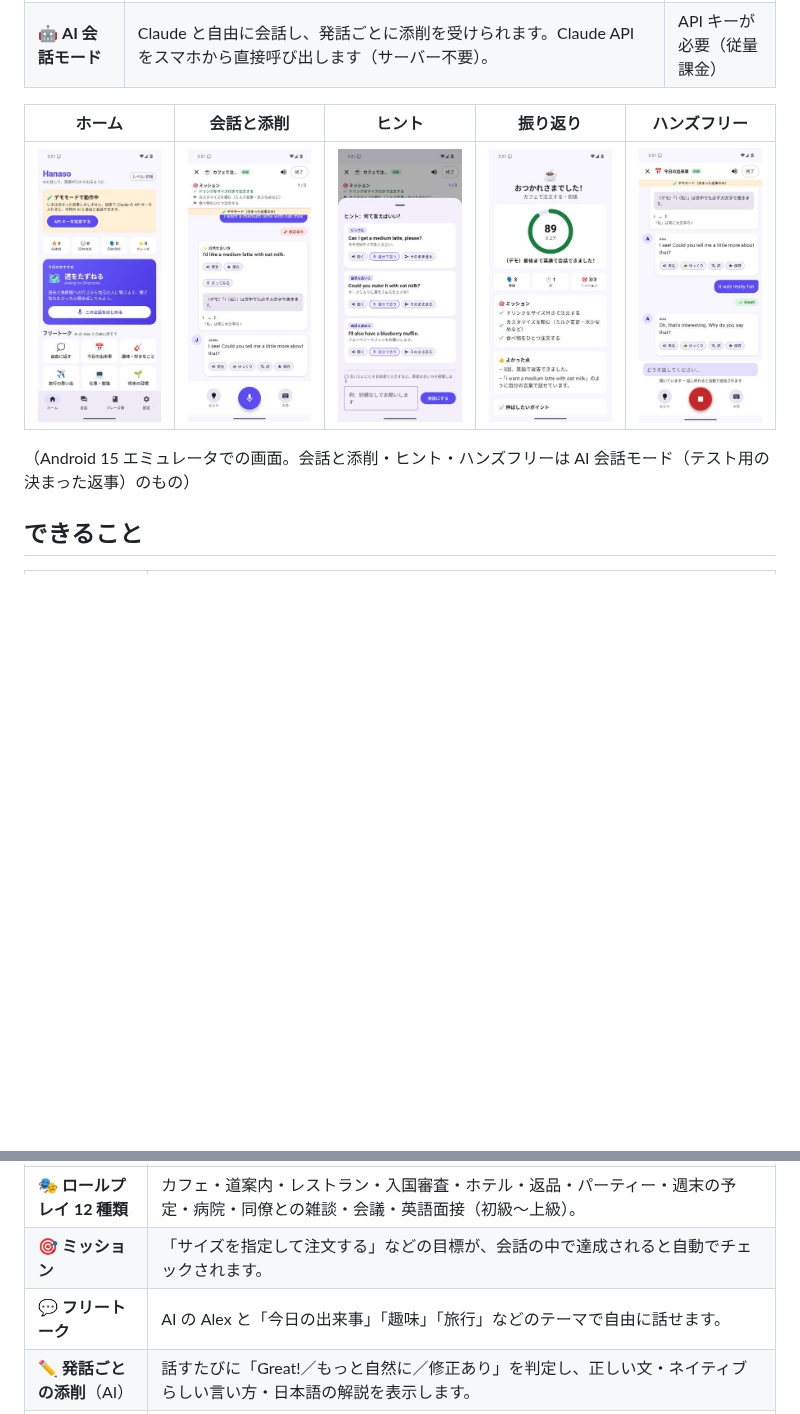
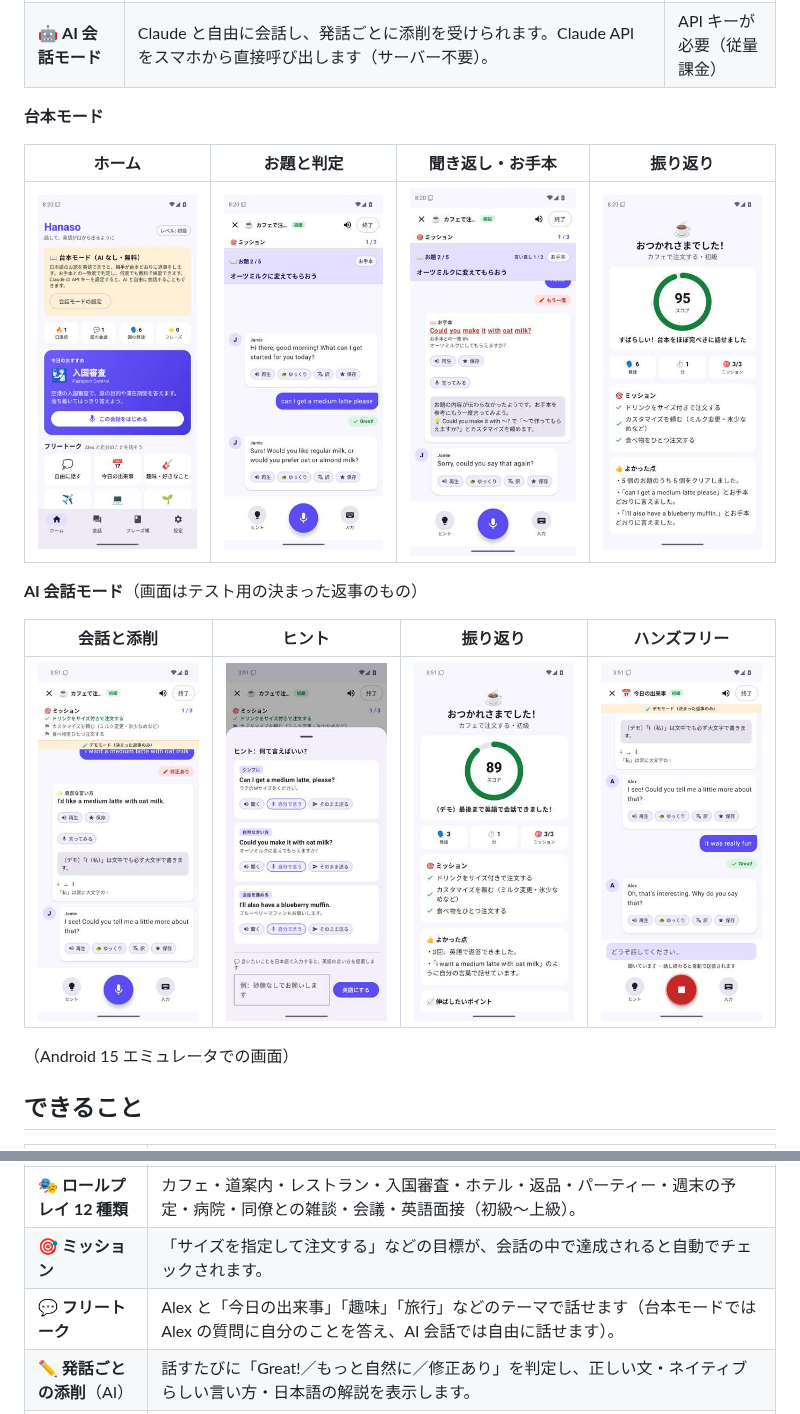
Before and after one commit to twatanabe1436-coder/Claude-cloud, a Markdown page: hanaso_android/README.md, 2 parts joined by grey strips. Rendered like a GitHub page; pictures changed too: hanaso_android/docs/home.jpg, hanaso_android/docs/script_retry.jpg (added), hanaso_android/docs/script_summary.jpg (added); blank space fills up the shorter version.

Commit message:
Show script-mode screens in the Hanaso README
Co-Authored-By: Claude Opus 5.5 <noreply@anthropic.com>
Claude-Session: https://claude.ai/code/session_01Y7QsvmFuPcyQyY8PXMWoQQ

```diff
--- a/hanaso_android/README.md
+++ b/hanaso_android/README.md
@@ -10,11 +10,19 @@
 | 📖 **台本モード**（既定） | 日本語のお題（「ラテの M サイズを注文しよう」など）を英語で言うと、相手が台本どおりに返事をします。お手本との一致度とキーワードで判定し、違ったら聞き返されます。AI を使わないのでオフラインでも動きます。 | **無料** |
 | 🤖 **AI 会話モード** | Claude と自由に会話し、発話ごとに添削を受けられます。Claude API をスマホから直接呼び出します（サーバー不要）。 | API キーが必要（従量課金） |
 
-| ホーム | 会話と添削 | ヒント | 振り返り | ハンズフリー |
-|:---:|:---:|:---:|:---:|:---:|
-| ![ホーム](docs/home.jpg) | ![会話と添削](docs/talk.jpg) | ![ヒント](docs/hint.jpg) | ![振り返り](docs/summary.jpg) | ![ハンズフリー](docs/handsfree.jpg) |
+**台本モード**
 
-（Android 15 エミュレータでの画面。会話と添削・ヒント・ハンズフリーは AI 会話モード（テスト用の決まった返事）のもの）
+| ホーム | お題と判定 | 聞き返し・お手本 | 振り返り |
+|:---:|:---:|:---:|:---:|
+| ![ホーム](docs/home.jpg) | ![お題と判定](docs/script_talk.jpg) | ![聞き返し](docs/script_retry.jpg) | ![振り返り](docs/script_summary.jpg) |
+
+**AI 会話モード**（画面はテスト用の決まった返事のもの）
+
+| 会話と添削 | ヒント | 振り返り | ハンズフリー |
+|:---:|:---:|:---:|:---:|
+| ![会話と添削](docs/talk.jpg) | ![ヒント](docs/hint.jpg) | ![振り返り](docs/summary.jpg) | ![ハンズフリー](docs/handsfree.jpg) |
+
+（Android 15 エミュレータでの画面）
 
 ## できること
 
@@ -24,7 +32,7 @@
 | 📖 **台本モード** | 全 18 本の台本（ロールプレイ 12＋フリートーク 6、各 5 問）。お手本の単語のうち言えたものを緑、言えなかったものを赤で表示し、「Great!／OK! 通じた／もう一度」で判定します。言い直しは 2 回まで（その後はお手本を見せて次へ）。自分のことを答える「自由回答」のお題もあります。 |
 | 🎭 **ロールプレイ 12 種類** | カフェ・道案内・レストラン・入国審査・ホテル・返品・パーティー・週末の予定・病院・同僚との雑談・会議・英語面接（初級〜上級）。 |
 | 🎯 **ミッション** | 「サイズを指定して注文する」などの目標が、会話の中で達成されると自動でチェックされます。 |
-| 💬 **フリートーク** | AI の Alex と「今日の出来事」「趣味」「旅行」などのテーマで自由に話せます。 |
+| 💬 **フリートーク** | Alex と「今日の出来事」「趣味」「旅行」などのテーマで話せます（台本モードでは Alex の質問に自分のことを答え、AI 会話では自由に話せます）。 |
 | ✏️ **発話ごとの添削**（AI） | 話すたびに「Great!／もっと自然に／修正あり」を判定し、正しい文・ネイティブらしい言い方・日本語の解説を表示します。 |
 | 💡 **ヒント** | 詰まったら、次に言えることを提案します（台本モードはお手本と言い換え）。AI 会話では**日本語で言いたいこと**を入れると英語の言い方を提案し、見ながら自分の声で言う練習ができます。 |
 | 🔁 **言ってみる（発音チェック）** | お手本の文を言うと、言えた単語と言えなかった単語を色分けして採点します。 |
```
